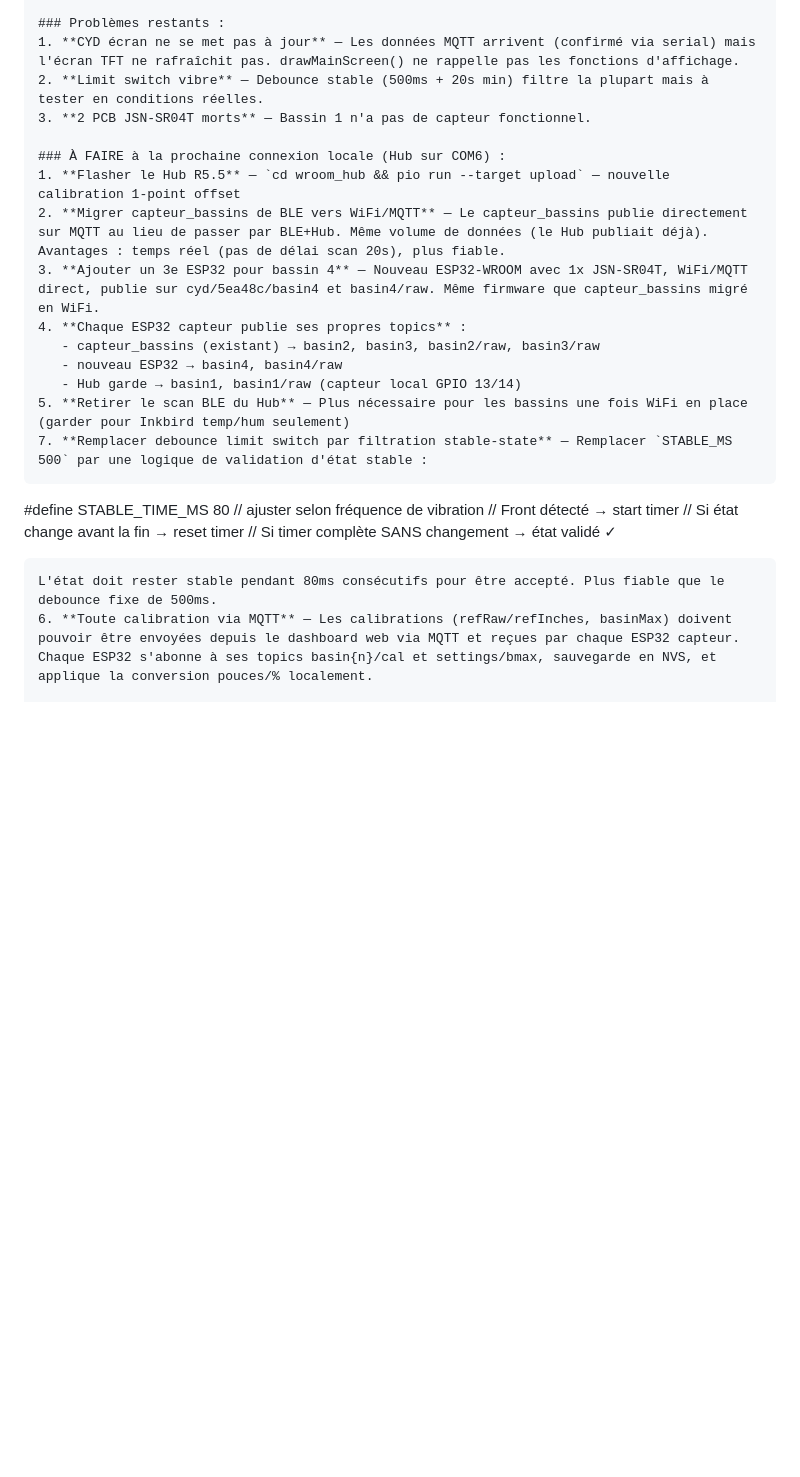
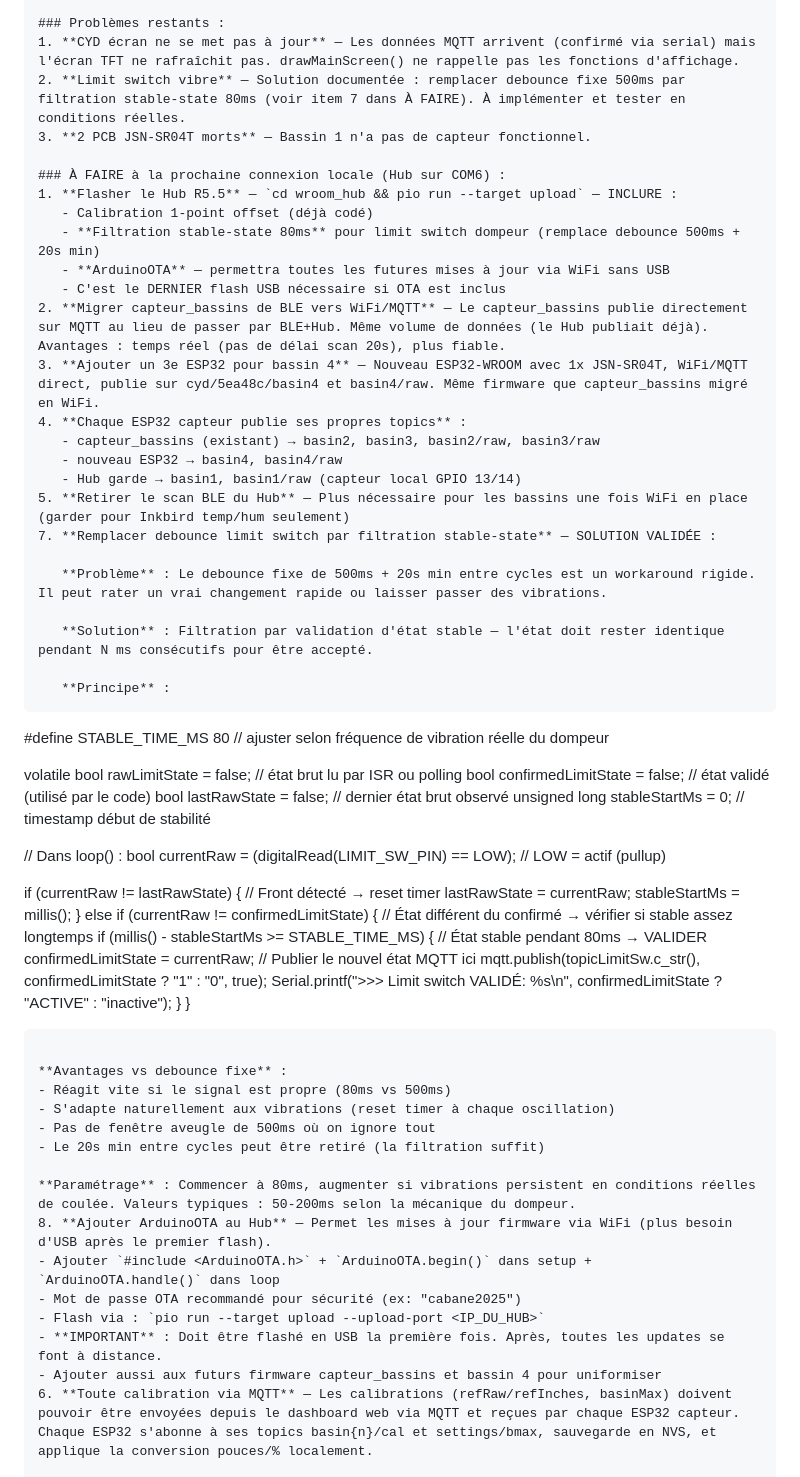
Before and after one commit to robingag/cabane-marcoux, a Markdown page: suite_projet_cabane.md, the part around the change. GitHub-like rendering; blank space fills up the shorter version.

Commit message:
Update suite_projet: stable-state 80ms détaillé + ArduinoOTA planifié
Co-Authored-By: Claude Opus 4.6 (1M context) <noreply@anthropic.com>

````diff
--- a/suite_projet_cabane.md
+++ b/suite_projet_cabane.md
@@ -77,11 +77,15 @@ Le répertoire de travail est : C:\Users\ryb086\OneDrive - Groupe R.Y. Beaudoin\
 
 ### Problèmes restants :
 1. **CYD écran ne se met pas à jour** — Les données MQTT arrivent (confirmé via serial) mais l'écran TFT ne rafraîchit pas. drawMainScreen() ne rappelle pas les fonctions d'affichage.
-2. **Limit switch vibre** — Debounce stable (500ms + 20s min) filtre la plupart mais à tester en conditions réelles.
+2. **Limit switch vibre** — Solution documentée : remplacer debounce fixe 500ms par filtration stable-state 80ms (voir item 7 dans À FAIRE). À implémenter et tester en conditions réelles.
 3. **2 PCB JSN-SR04T morts** — Bassin 1 n'a pas de capteur fonctionnel.
 
 ### À FAIRE à la prochaine connexion locale (Hub sur COM6) :
-1. **Flasher le Hub R5.5** — `cd wroom_hub && pio run --target upload` — nouvelle calibration 1-point offset
+1. **Flasher le Hub R5.5** — `cd wroom_hub && pio run --target upload` — INCLURE :
+   - Calibration 1-point offset (déjà codé)
+   - **Filtration stable-state 80ms** pour limit switch dompeur (remplace debounce 500ms + 20s min)
+   - **ArduinoOTA** — permettra toutes les futures mises à jour via WiFi sans USB
+   - C'est le DERNIER flash USB nécessaire si OTA est inclus
 2. **Migrer capteur_bassins de BLE vers WiFi/MQTT** — Le capteur_bassins publie directement sur MQTT au lieu de passer par BLE+Hub. Même volume de données (le Hub publiait déjà). Avantages : temps réel (pas de délai scan 20s), plus fiable.
 3. **Ajouter un 3e ESP32 pour bassin 4** — Nouveau ESP32-WROOM avec 1x JSN-SR04T, WiFi/MQTT direct, publie sur cyd/5ea48c/basin4 et basin4/raw. Même firmware que capteur_bassins migré en WiFi.
 4. **Chaque ESP32 capteur publie ses propres topics** :
@@ -89,14 +93,53 @@ Le répertoire de travail est : C:\Users\ryb086\OneDrive - Groupe R.Y. Beaudoin\
    - nouveau ESP32 → basin4, basin4/raw
    - Hub garde → basin1, basin1/raw (capteur local GPIO 13/14)
 5. **Retirer le scan BLE du Hub** — Plus nécessaire pour les bassins une fois WiFi en place (garder pour Inkbird temp/hum seulement)
-7. **Remplacer debounce limit switch par filtration stable-state** — Remplacer `STABLE_MS 500` par une logique de validation d'état stable :
+7. **Remplacer debounce limit switch par filtration stable-state** — SOLUTION VALIDÉE :
+
+   **Problème** : Le debounce fixe de 500ms + 20s min entre cycles est un workaround rigide. Il peut rater un vrai changement rapide ou laisser passer des vibrations.
+
+   **Solution** : Filtration par validation d'état stable — l'état doit rester identique pendant N ms consécutifs pour être accepté.
+
+   **Principe** :
    ```
-   #define STABLE_TIME_MS 80  // ajuster selon fréquence de vibration
-   // Front détecté → start timer
-   // Si état change avant la fin → reset timer
-   // Si timer complète SANS changement → état validé ✓
+   #define STABLE_TIME_MS 80  // ajuster selon fréquence de vibration réelle du dompeur
+
+   volatile bool rawLimitState = false;     // état brut lu par ISR ou polling
+   bool confirmedLimitState = false;        // état validé (utilisé par le code)
+   bool lastRawState = false;               // dernier état brut observé
+   unsigned long stableStartMs = 0;         // timestamp début de stabilité
+
+   // Dans loop() :
+   bool currentRaw = (digitalRead(LIMIT_SW_PIN) == LOW);  // LOW = actif (pullup)
+
+   if (currentRaw != lastRawState) {
+     // Front détecté → reset timer
+     lastRawState = currentRaw;
+     stableStartMs = millis();
+   } else if (currentRaw != confirmedLimitState) {
+     // État différent du confirmé → vérifier si stable assez longtemps
+     if (millis() - stableStartMs >= STABLE_TIME_MS) {
+       // État stable pendant 80ms → VALIDER
+       confirmedLimitState = currentRaw;
+       // Publier le nouvel état MQTT ici
+       mqtt.publish(topicLimitSw.c_str(), confirmedLimitState ? "1" : "0", true);
+       Serial.printf(">>> Limit switch VALIDÉ: %s\n", confirmedLimitState ? "ACTIVE" : "inactive");
+     }
+   }
    ```
-   L'état doit rester stable pendant 80ms consécutifs pour être accepté. Plus fiable que le debounce fixe de 500ms.
+
+   **Avantages vs debounce fixe** :
+   - Réagit vite si le signal est propre (80ms vs 500ms)
+   - S'adapte naturellement aux vibrations (reset timer à chaque oscillation)
+   - Pas de fenêtre aveugle de 500ms où on ignore tout
+   - Le 20s min entre cycles peut être retiré (la filtration suffit)
+
+   **Paramétrage** : Commencer à 80ms, augmenter si vibrations persistent en conditions réelles de coulée. Valeurs typiques : 50-200ms selon la mécanique du dompeur.
+8. **Ajouter ArduinoOTA au Hub** — Permet les mises à jour firmware via WiFi (plus besoin d'USB après le premier flash).
+   - Ajouter `#include <ArduinoOTA.h>` + `ArduinoOTA.begin()` dans setup + `ArduinoOTA.handle()` dans loop
+   - Mot de passe OTA recommandé pour sécurité (ex: "cabane2025")
+   - Flash via : `pio run --target upload --upload-port <IP_DU_HUB>`
+   - **IMPORTANT** : Doit être flashé en USB la première fois. Après, toutes les updates se font à distance.
+   - Ajouter aussi aux futurs firmware capteur_bassins et bassin 4 pour uniformiser
 6. **Toute calibration via MQTT** — Les calibrations (refRaw/refInches, basinMax) doivent pouvoir être envoyées depuis le dashboard web via MQTT et reçues par chaque ESP32 capteur. Chaque ESP32 s'abonne à ses topics basin{n}/cal et settings/bmax, sauvegarde en NVS, et applique la conversion pouces/% localement.
 
 ### Prochaines tâches possibles :
````
